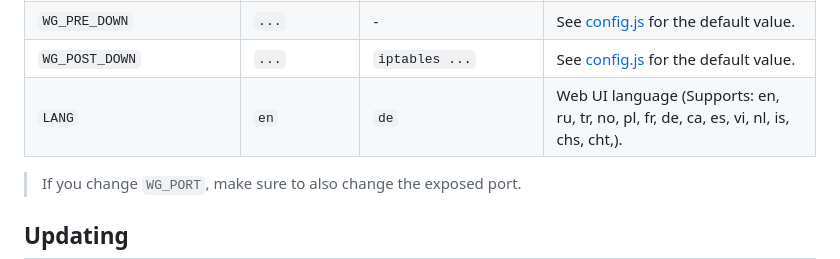
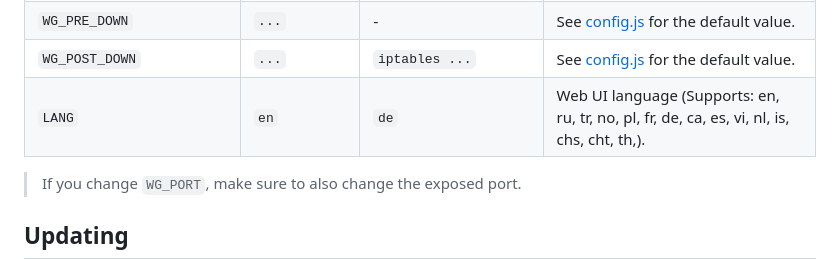
Before and after one commit to bluesky816/awg-easy, a Markdown page: README.md, the part around the change. Drawn GitHub-style.

```diff
--- a/README.md
+++ b/README.md
@@ -97,7 +97,7 @@ These options can be configured by setting environment variables using `-e KEY="
 | `WG_POST_UP` | `...` | `iptables ...` | See [config.js](https://github.com/wg-easy/wg-easy/blob/master/src/config.js#L20) for the default value. |
 | `WG_PRE_DOWN` | `...` | - | See [config.js](https://github.com/wg-easy/wg-easy/blob/master/src/config.js#L27) for the default value. |
 | `WG_POST_DOWN` | `...` | `iptables ...` | See [config.js](https://github.com/wg-easy/wg-easy/blob/master/src/config.js#L28) for the default value. |
-| `LANG` | `en` | `de` | Web UI language (Supports: en, ru, tr, no, pl, fr, de, ca, es, vi, nl, is, chs, cht,). |
+| `LANG` | `en` | `de` | Web UI language (Supports: en, ru, tr, no, pl, fr, de, ca, es, vi, nl, is, chs, cht, th,). |
 
 > If you change `WG_PORT`, make sure to also change the exposed port.
 
```
